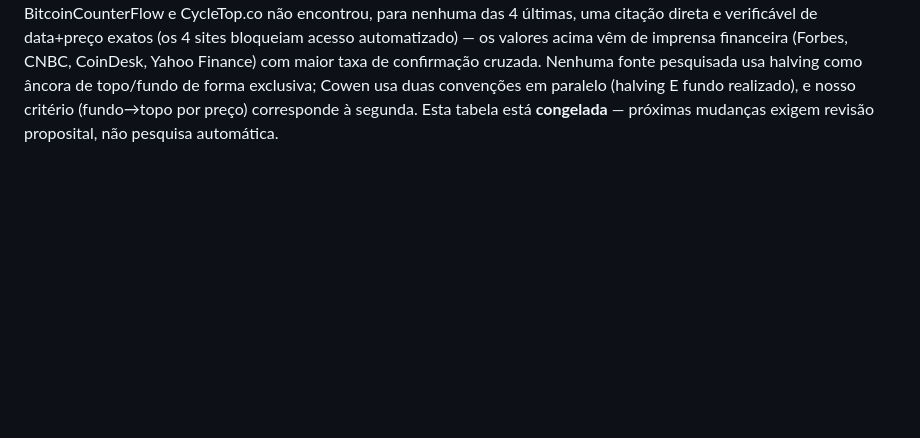
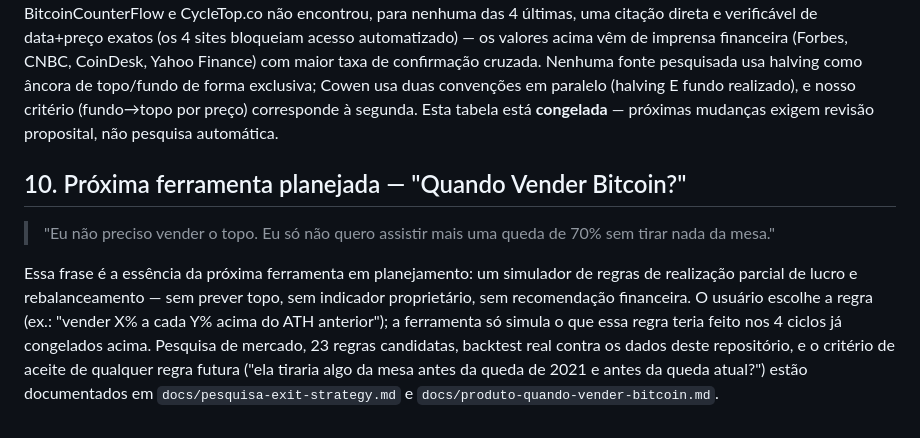
Before and after one commit to VelhaRaposa/site1, a Markdown page: README.md, the part around the change. GitHub-like rendering; blank space fills up the shorter version.

```diff
--- a/README.md
+++ b/README.md
@@ -204,3 +204,19 @@ exclusiva; Cowen usa duas convenções em paralelo (halving E fundo
 realizado), e nosso critério (fundo→topo por preço) corresponde à
 segunda. Esta tabela está **congelada** — próximas mudanças exigem
 revisão proposital, não pesquisa automática.
+
+## 10. Próxima ferramenta planejada — "Quando Vender Bitcoin?"
+
+> "Eu não preciso vender o topo. Eu só não quero assistir mais uma queda
+> de 70% sem tirar nada da mesa."
+
+Essa frase é a essência da próxima ferramenta em planejamento: um
+simulador de regras de realização parcial de lucro e rebalanceamento —
+sem prever topo, sem indicador proprietário, sem recomendação
+financeira. O usuário escolhe a regra (ex.: "vender X% a cada Y% acima
+do ATH anterior"); a ferramenta só simula o que essa regra teria feito
+nos 4 ciclos já congelados acima. Pesquisa de mercado, 23 regras
+candidatas, backtest real contra os dados deste repositório, e o
+critério de aceite de qualquer regra futura ("ela tiraria algo da mesa
+antes da queda de 2021 e antes da queda atual?") estão documentados em
+`docs/pesquisa-exit-strategy.md` e `docs/produto-quando-vender-bitcoin.md`.
```
Also changed, not shown: docs/produto-quando-vender-bitcoin.md (added, +378 -0 lines).
